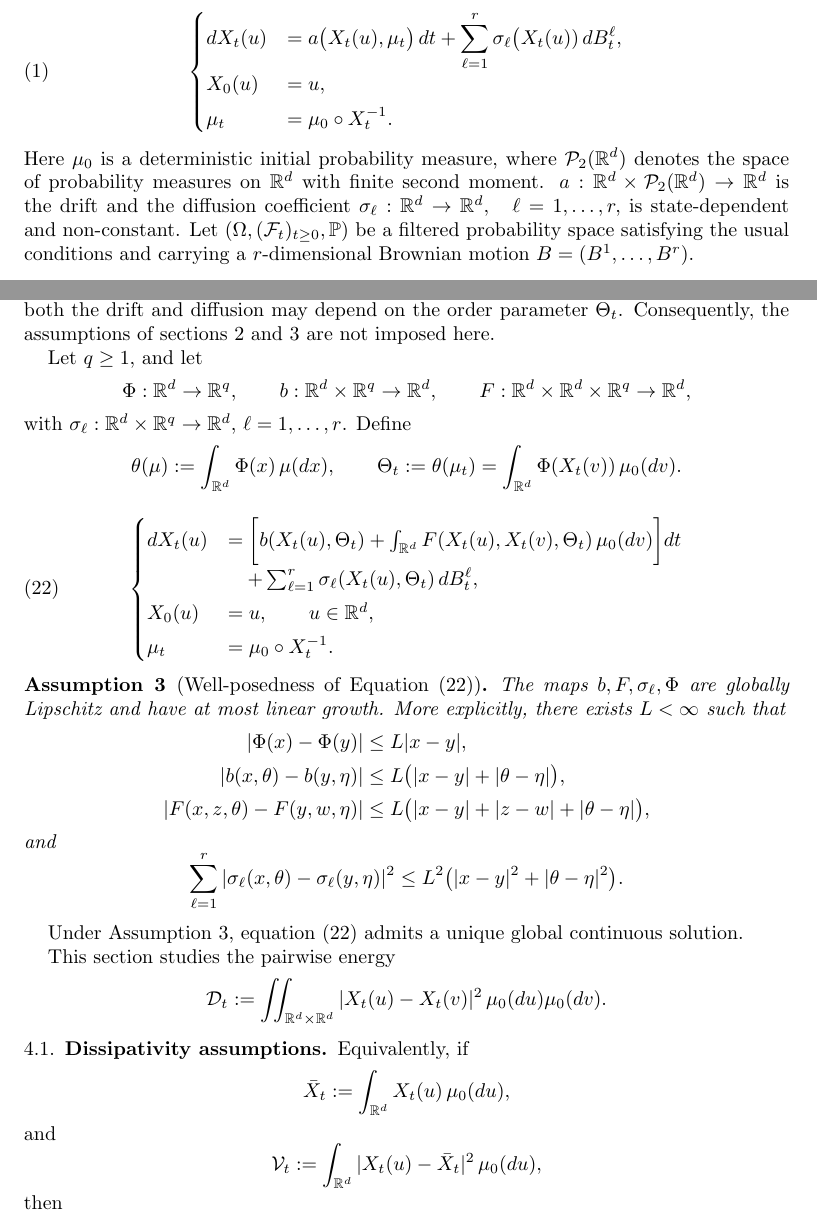
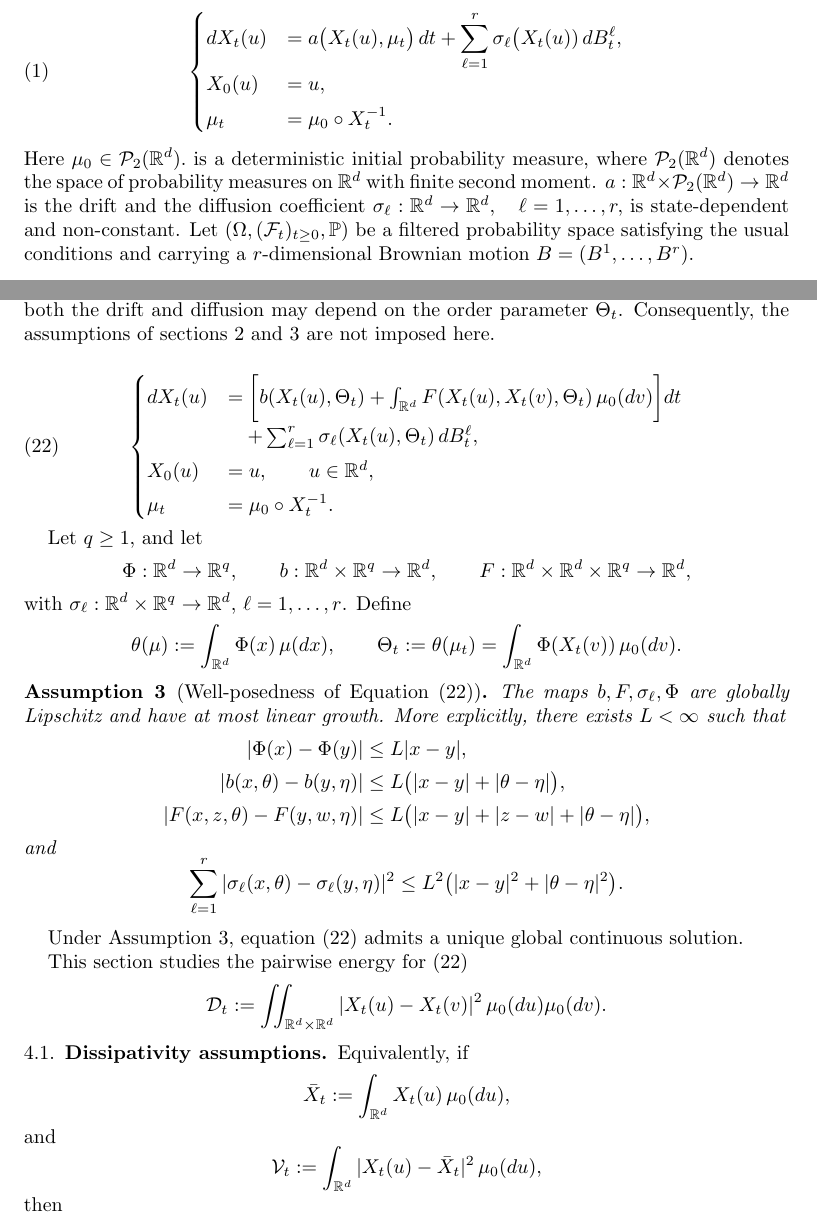
Before and after one commit to kkuchynskyi/paper3, a LaTeX document (main.tex): two parts of pages 1 and 12 of 16, joined at a grey line, cut so that both start at the same text. Compiled offline with pdfLaTeX.

Commit message:
kernel model rearrangement

```diff
--- a/main.tex
+++ b/main.tex
@@ -75,8 +75,8 @@ We consider stochastic differential equations with interaction that were propose
 	\end{cases}
 \end{equation}
 % The details of the SDEWI
-Here \(\mu_0\) is a deterministic initial probability measure, where \(\cP_2(\R^d)\) denotes the space of probability measures
-on \(\R^d\) with finite second moment. \(a:\R^d\times\cP_2(\R^d)\to\R^d\) is the drift and the diffusion coefficient
+Here \( \mu_0\in\mathcal P_2(\mathbb R^d).\) is a deterministic initial probability measure, where \(\cP_2(\R^d)\) denotes
+the space of probability measures on \(\R^d\) with finite second moment. \(a:\R^d\times\cP_2(\R^d)\to\R^d\) is the drift and the diffusion coefficient
 \(\sigma_\ell:\R^d\to\R^d, \quad \ell=1,\ldots,r,\) is state-dependent and non-constant. Let
 \( (\Omega,(\mathcal F_t)_{t\ge0},\mathbb P) \) be a filtered probability space satisfying the usual
 conditions and carrying a \(r\)-dimensional Brownian motion \(B=(B^1,\dots,B^r) \).
@@ -945,6 +945,17 @@ and integrates in \(u\), so the one-sided bounds \cref{eq:one-sided-drift-jacobi
 This section concerns a separate kernel-type interacting model. In contrast to \eqref{eq:main-sdewi}, both the drift and diffusion may depend on
 the order parameter \(\Theta_t\). Consequently, the assumptions of \cref{sec:jacobian-bound,sec:averaged-jacobian} are not imposed here.
 
+% kernel-type interacting model
+\begin{equation}\label{eq:kernel-sdewi}
+	\begin{cases}
+		dX_t(u) & = \bigg[ b(X_t(u),\Theta_t) + \int_{\R^d} F(X_t(u),X_t(v),\Theta_t)\,\mu_0(dv) \bigg]dt \\
+		        & \quad+ \sum_{\ell=1}^r \sigma_\ell(X_t(u),\Theta_t)\,dB_t^\ell,                         \\[1mm]
+		X_0(u)  & =u,\qquad u\in\R^d,                                                                     \\[1mm]
+		\mu_t   & =\mu_0\circ X_t^{-1}.
+	\end{cases}
+\end{equation}
+
+% the parameters of the kernel-type interacting model
 Let \(q\ge1\), and let
 \begin{equation*}
 	\Phi:\R^d\to\R^q,\qquad b:\R^d\times\R^q\to\R^d,\qquad F:\R^d\times\R^d\times\R^q\to\R^d,
@@ -953,15 +964,6 @@ with \(\sigma_\ell:\R^d\times\R^q\to\R^d\), \(\ell=1,\dots,r\). Define
 \begin{equation*}
 	\theta(\mu):=\int_{\R^d}\Phi(x)\,\mu(dx), \qquad \Theta_t:=\theta(\mu_t)=\int_{\R^d}\Phi(X_t(v))\,\mu_0(dv).
 \end{equation*}
-
-\begin{equation}\label{eq:kernel-sdewi}
-	\begin{cases}
-		dX_t(u) & = \bigg[ b(X_t(u),\Theta_t) + \int_{\R^d} F(X_t(u),X_t(v),\Theta_t)\,\mu_0(dv) \bigg]dt \\
-		        & \quad+ \sum_{\ell=1}^r \sigma_\ell(X_t(u),\Theta_t)\,dB_t^\ell,                         \\[1mm]
-		X_0(u)  & =u,\qquad u\in\R^d,                                                                     \\[1mm]
-		\mu_t   & =\mu_0\circ X_t^{-1}.
-	\end{cases}
-\end{equation}
 
 % Dissipativity Assumptions on global Lipschitz and growth hypotheses.
 \begin{assumption}[Well-posedness of \Cref{eq:kernel-sdewi}]\label{ass:kernel-wellposedness}
@@ -981,7 +983,7 @@ with \(\sigma_\ell:\R^d\times\R^q\to\R^d\), \(\ell=1,\dots,r\). Define
 % Well-posedness of the SDEWI
 Under \Cref{ass:kernel-wellposedness}, equation \eqref{eq:kernel-sdewi} admits a unique global continuous solution.
 
-This section studies the pairwise energy
+This section studies the pairwise energy for \eqref{eq:kernel-sdewi}
 \begin{equation*}
 	\mathcal D_t := \iint_{\R^d\times\R^d} |X_t(u)-X_t(v)|^2\,\mu_0(du)\mu_0(dv).
 \end{equation*}
```
Also changed, not shown: main.tex (2 more changed lines), 5 other files.
